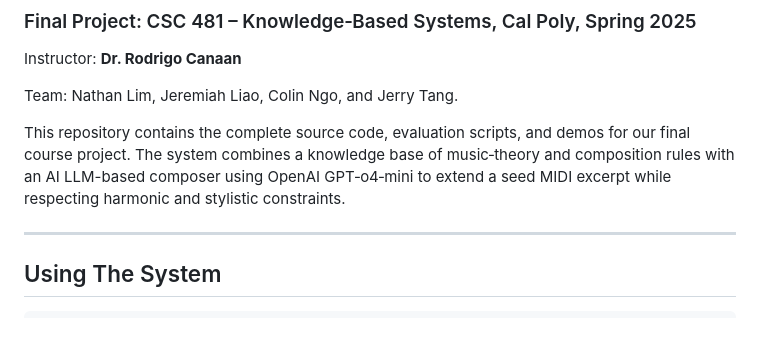
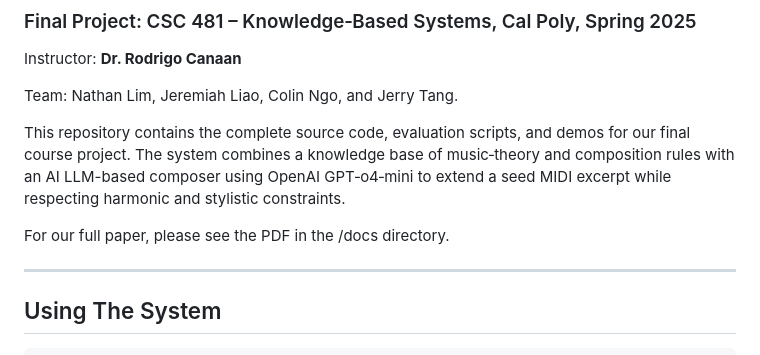
Before and after one commit to nathanlim1/ai-composition-assistant, a Markdown page: README.md, the part around the change. Drawn GitHub-style; blank space fills up the shorter version.

Commit message:
Cleanup for repo organization

```diff
--- a/README.md
+++ b/README.md
@@ -7,6 +7,8 @@ Instructor: **Dr. Rodrigo Canaan**
 Team: Nathan Lim, Jeremiah Liao, Colin Ngo, and Jerry Tang.
 
 This repository contains the complete source code, evaluation scripts, and demos for our final course project. The system combines a knowledge base of music‑theory and composition rules with an AI LLM-based composer using OpenAI GPT‑o4‑mini to extend a seed MIDI excerpt while respecting harmonic and stylistic constraints.
+
+For our full paper, please see the PDF in the /docs directory.
 
 ---
 
```
